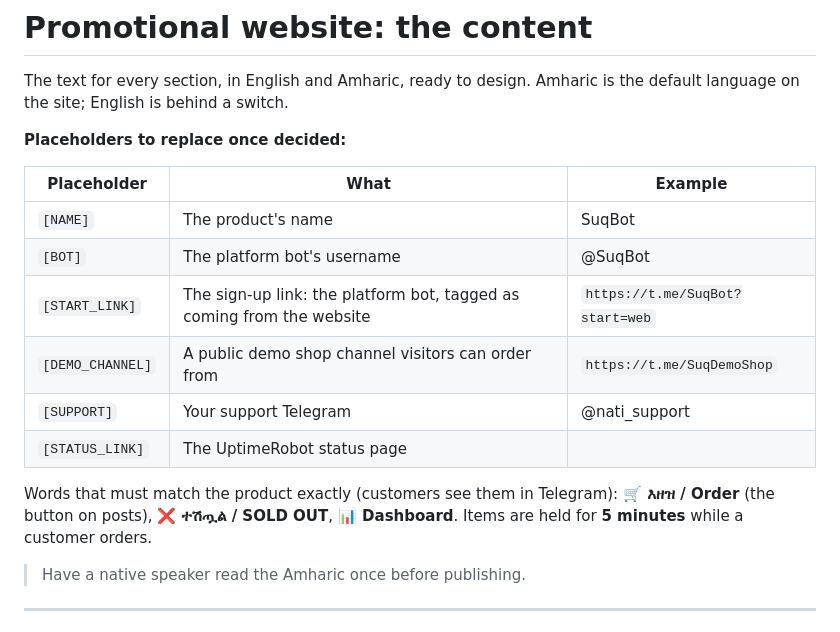
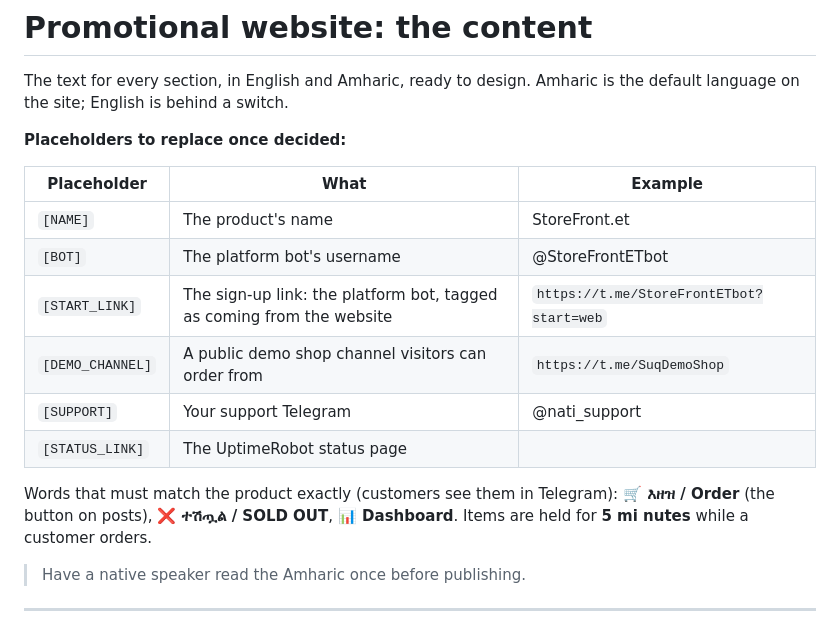
Before and after one commit to natidebe/Cloth-store-Ai-platform-, a Markdown page: docs/website-content.md, the part around the change. Rendered like a GitHub page.

Commit message:
Website content: the name StoreFront.et and @StoreFrontETbot
Co-Authored-By: Claude Opus 5.5 <noreply@anthropic.com>

```diff
--- a/docs/website-content.md
+++ b/docs/website-content.md
@@ -7,16 +7,17 @@ Amharic is the default language on the site; English is behind a switch.
 
 | Placeholder | What | Example |
 |---|---|---|
-| `[NAME]` | The product's name | SuqBot |
-| `[BOT]` | The platform bot's username | @SuqBot |
-| `[START_LINK]` | The sign-up link: the platform bot, tagged as coming from the website | `https://t.me/SuqBot?start=web` |
+| `[NAME]` | The product's name | StoreFront.et |
+| `[BOT]` | The platform bot's username | @StoreFrontETbot |
+| `[START_LINK]` | The sign-up link: the platform bot, tagged as coming from the website | `https://t.me/StoreFrontETbot?start=web` |
 | `[DEMO_CHANNEL]` | A public demo shop channel visitors can order from | `https://t.me/SuqDemoShop` |
 | `[SUPPORT]` | Your support Telegram | @nati_support |
 | `[STATUS_LINK]` | The UptimeRobot status page | |
 
 Words that must match the product exactly (customers see them in Telegram):
 **🛒 እዘዝ / Order** (the button on posts), **❌ ተሽጧል / SOLD OUT**,
-**📊 Dashboard**. Items are held for **5 minutes** while a customer orders.
+**📊 Dashboard**. Items are held for **5 mi
+nutes** while a customer orders.
 
 > Have a native speaker read the Amharic once before publishing.
 
```
